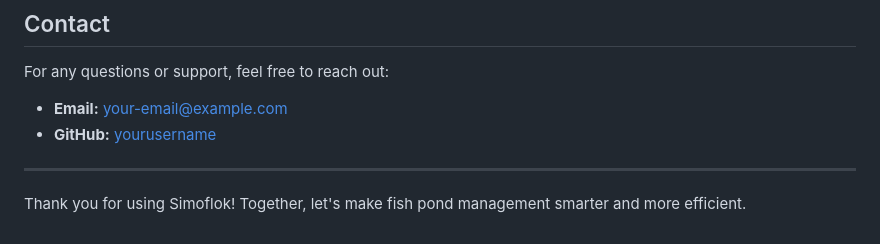
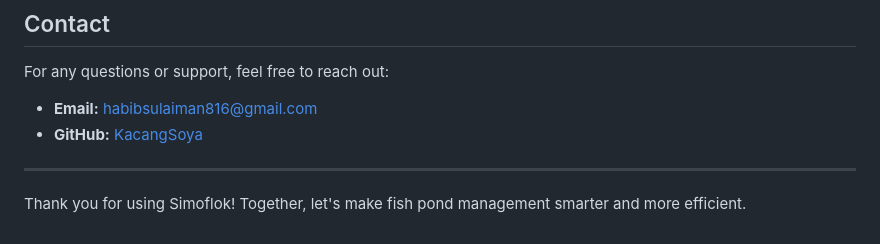
Before and after one commit to KacangSoya/SimoflokIoT-Website, a Markdown page: README.md, the part around the change. GitHub-like rendering.

```diff
--- a/README.md
+++ b/README.md
@@ -135,8 +135,8 @@ This project is licensed under the [MIT License](LICENSE).
 
 For any questions or support, feel free to reach out:
 
-- **Email:** [your-email@example.com](mailto\:your-email@example.com)
-- **GitHub:** [yourusername](https://github.com/yourusername)
+- **Email:** [habibsulaiman816@gmail.com](mailto\:habibsulaiman816@gmail.com)
+- **GitHub:** [KacangSoya](https://github.com/KacangSoya)
 
 ---
 
```
